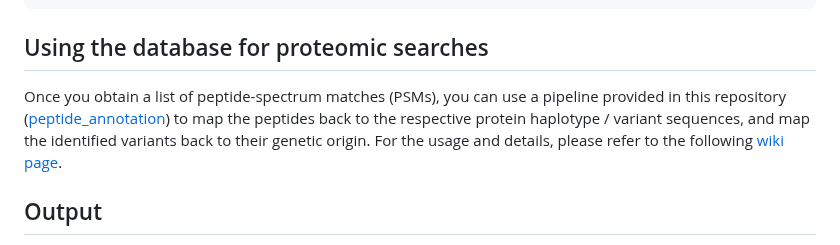
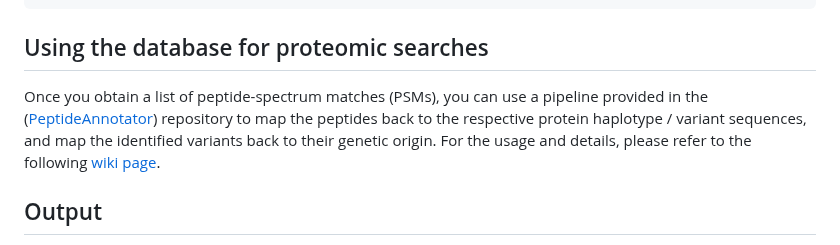
Before and after one commit to ProGenNo/ProHap, a Markdown page: README.md, the part around the change. GitHub-like rendering.

````diff
--- a/README.md
+++ b/README.md
@@ -52,7 +52,7 @@ snakemake --cores 4 -p --use-conda ;
 ```
 
 ## Using the database for proteomic searches
-Once you obtain a list of peptide-spectrum matches (PSMs), you can use a pipeline provided in this repository \([peptide_annotation](https://github.com/ProGenNo/ProHap/tree/main/peptide_annotation)\) to map the peptides back to the respective protein haplotype / variant sequences, and map the identified variants back to their genetic origin. For the usage and details, please refer to the following [wiki page](https://github.com/ProGenNo/ProHap/wiki/Using-the-database-for-proteomic-searches).
+Once you obtain a list of peptide-spectrum matches (PSMs), you can use a pipeline provided in the \([PeptideAnnotator](https://github.com/ProGenNo/ProHap_PeptideAnnotator)\) repository to map the peptides back to the respective protein haplotype / variant sequences, and map the identified variants back to their genetic origin. For the usage and details, please refer to the following [wiki page](https://github.com/ProGenNo/ProHap/wiki/Using-the-database-for-proteomic-searches).
 
 ## Output
 The ProHap / ProVar pipeline produces three kinds of output files. Below is a brief description, please refer to the [wiki page](https://github.com/ProGenNo/ProHap/wiki/Output-files) for further details.
````
